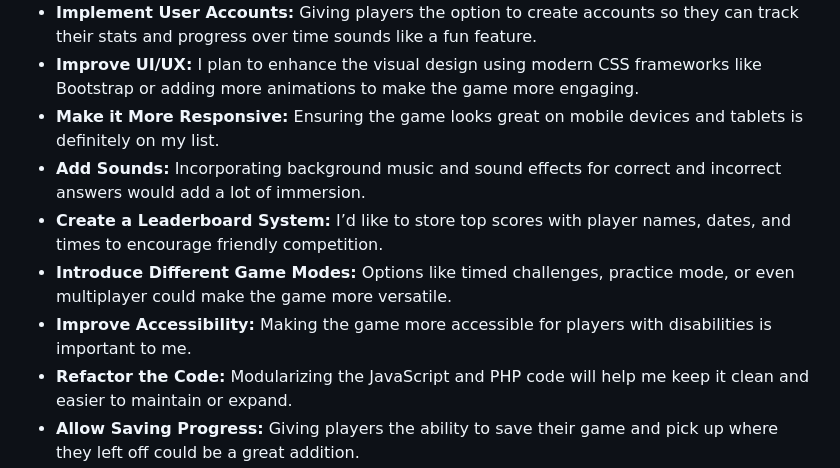
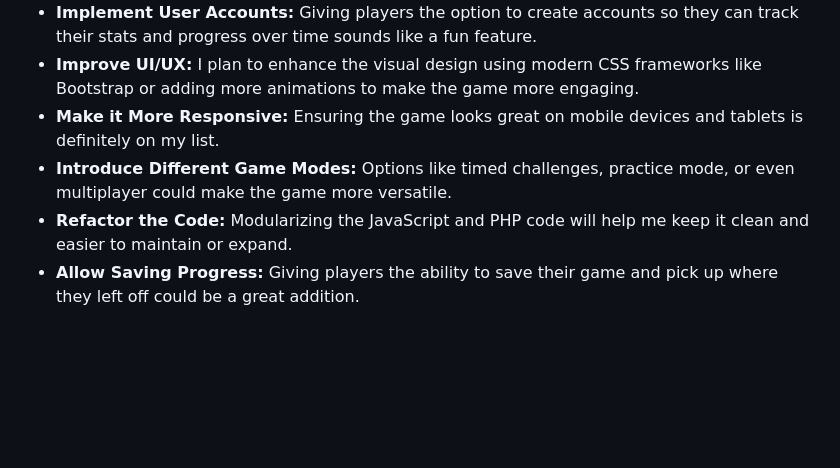
Before and after one commit to VitorJrd/PokemonTrivia, a Markdown page: README.md, the part around the change. GitHub-like rendering; blank space fills up the shorter version.

```diff
--- a/README.md
+++ b/README.md
@@ -60,10 +60,7 @@ I'm excited about the potential to make this project even better, and here are s
 - **Implement User Accounts:** Giving players the option to create accounts so they can track their stats and progress over time sounds like a fun feature.
 - **Improve UI/UX:** I plan to enhance the visual design using modern CSS frameworks like Bootstrap or adding more animations to make the game more engaging.
 - **Make it More Responsive:** Ensuring the game looks great on mobile devices and tablets is definitely on my list.
-- **Add Sounds:** Incorporating background music and sound effects for correct and incorrect answers would add a lot of immersion.
-- **Create a Leaderboard System:** I’d like to store top scores with player names, dates, and times to encourage friendly competition.
 - **Introduce Different Game Modes:** Options like timed challenges, practice mode, or even multiplayer could make the game more versatile.
-- **Improve Accessibility:** Making the game more accessible for players with disabilities is important to me.
 - **Refactor the Code:** Modularizing the JavaScript and PHP code will help me keep it clean and easier to maintain or expand.
 - **Allow Saving Progress:** Giving players the ability to save their game and pick up where they left off could be a great addition.
 
```
